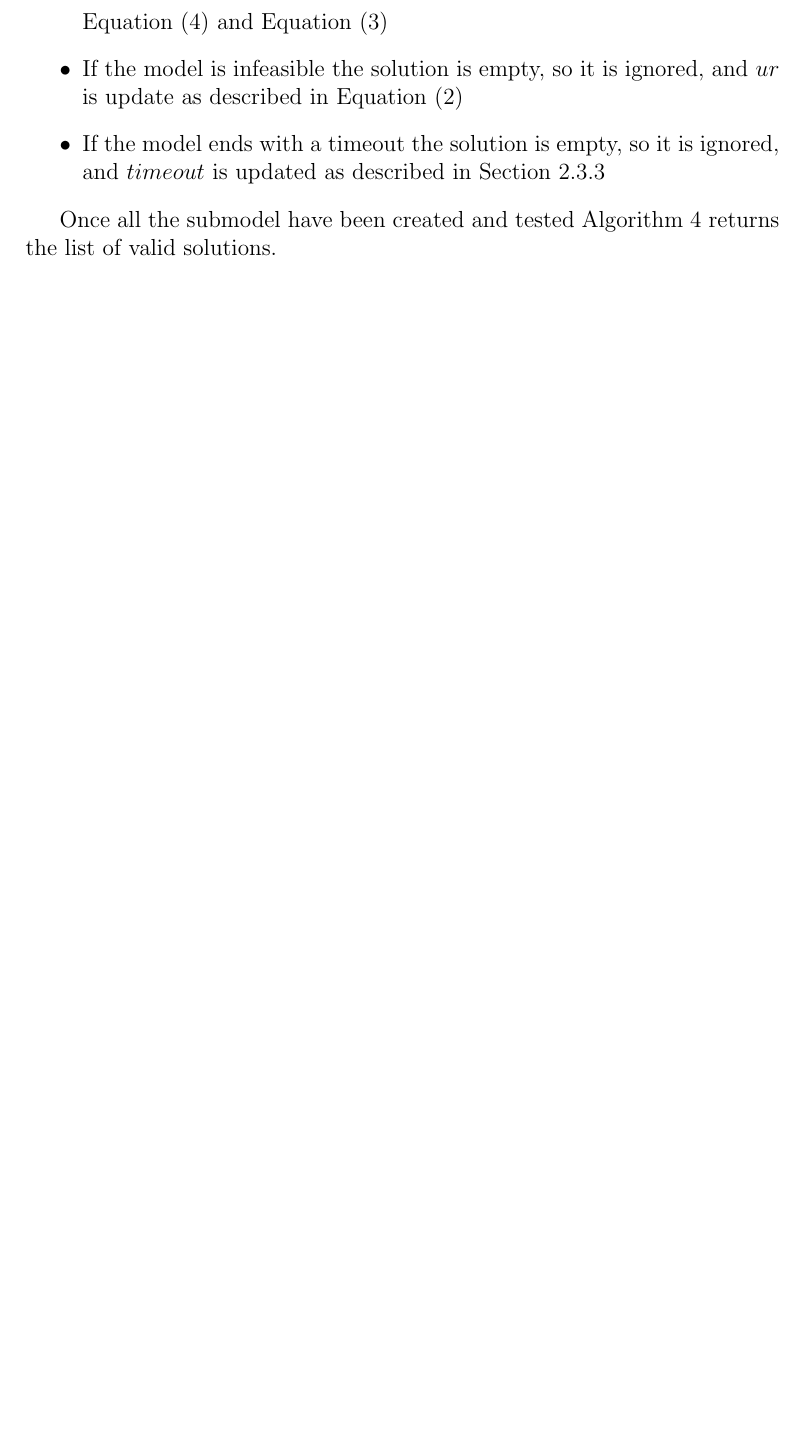
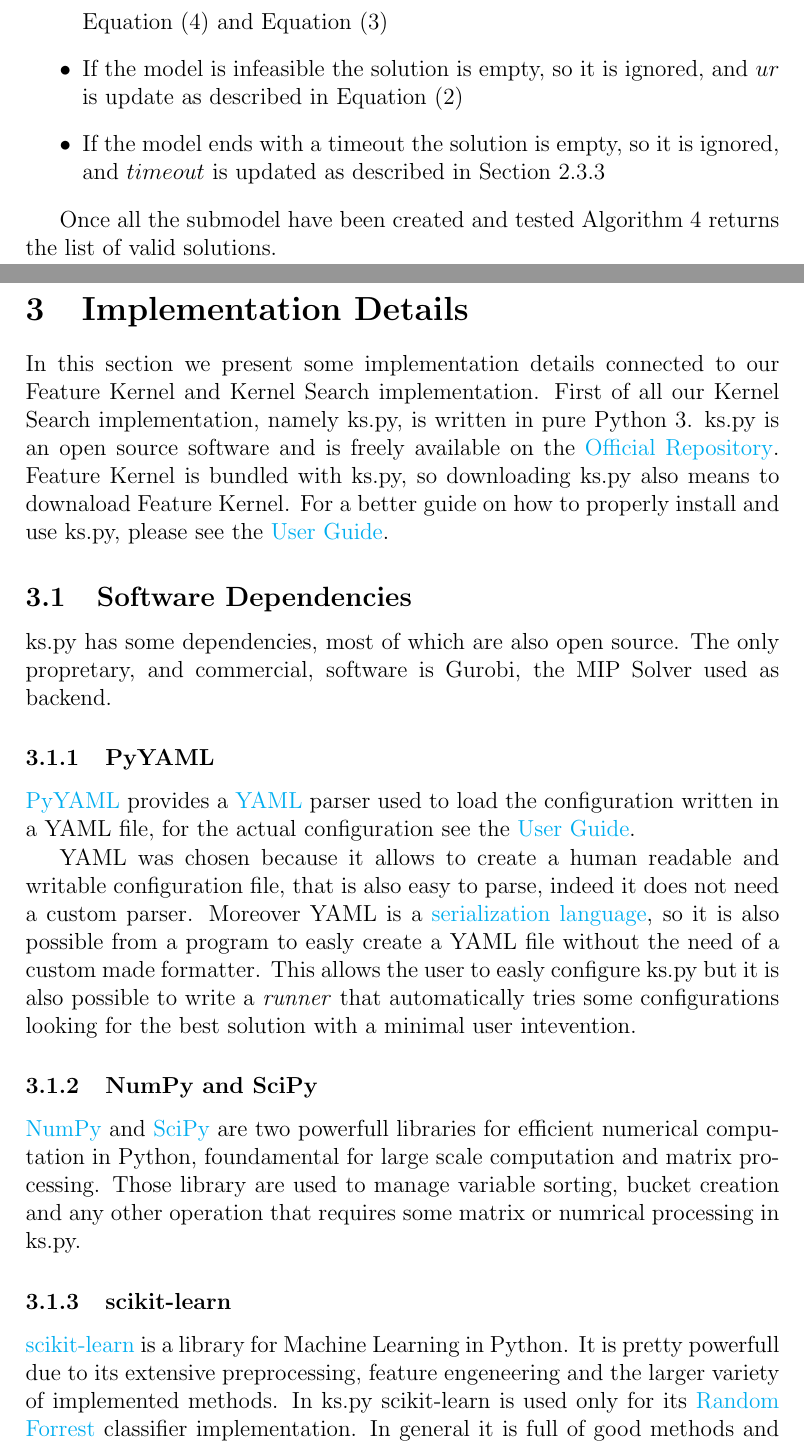
Before and after one commit to Optimization-Algorithms/Feature-Kernel, a LaTeX document (feature_kernel.tex, which reads implementation.tex): part of page 14 of 14 before the commit and two parts of pages 15 and 16 of 17 after it, the two joined at a grey line, cut so that both start at the same text, the shorter picture padded with empty space. Compiled offline with pdfLaTeX.

Commit message:
add implementation details section

```diff
--- /dev/null
+++ b/implementation.tex
@@ -0,0 +1,36 @@
+
+\newcommand{\userguide}{see the \href{https://github.com/Optimization-Algorithms/User-Guide}{User Guide}}
+
+\section{Implementation Details}
+    In this section we present some implementation details connected to our Feature Kernel and Kernel Search implementation.
+    First of all our Kernel Search implementation, namely ks.py, is written in pure Python 3. ks.py is an open source software and
+    is freely available on the \href{https://github.com/Optimization-Algorithms/ks.py}{Official Repository}.
+    Feature Kernel is bundled with ks.py, so downloading ks.py also means to downaload Feature Kernel. For a better guide on
+    how to properly install and use ks.py, please \userguide.
+
+    \subsection{Software Dependencies}
+        ks.py has some dependencies, most of which are also open source. The only propretary, and commercial, software is Gurobi, the MIP
+        Solver used as backend.
+
+        \subsubsection{PyYAML}
+            \href{https://pyyaml.org/}{PyYAML} provides a \href{https://en.wikipedia.org/wiki/YAML}{YAML} parser used to load the configuration
+            written in a YAML file, for the actual configuration \userguide.
+
+            YAML was chosen because it allows to create a human readable and writable configuration file, that is also easy to parse, indeed it does not need a custom parser.
+            Moreover YAML is a \href{https://en.wikipedia.org/wiki/Serialization}{serialization language}, so it is also possible from a program to easly create
+            a YAML file without the need of a custom made formatter. This allows the user to easly configure ks.py but it is also possible to write a \emph{runner} that
+            automatically tries some configurations looking for the best solution with a minimal user intevention.
+
+
+        \subsubsection{NumPy and SciPy}
+            \href{https://numpy.org/}{NumPy} and \href{https://www.scipy.org/scipylib/index.html}{SciPy}
+            are two powerfull libraries for efficient numerical computation in Python, foundamental for large scale computation and matrix processing. Those library
+            are used to manage variable sorting, bucket creation and any other operation that requires some matrix or numrical processing in ks.py.
+
+
+        \subsubsection{scikit-learn}
+            \href{https://scikit-learn.org/stable/}{scikit-learn} is a library for Machine Learning in Python. It is pretty powerfull
+            due to its extensive preprocessing, feature engeneering and the larger variety of implemented methods. In ks.py scikit-learn is
+            used only for its \href{https://scikit-learn.org/stable/modules/generated/sklearn.ensemble.RandomForestClassifier.html}{Random Forrest}
+            classifier implementation. In general it is full of good methods and probably some future extension of ks.py may also use other scikit-learn
+            features.
```
Also changed, not shown: feature_kernel.tex (+1 -0 lines).
